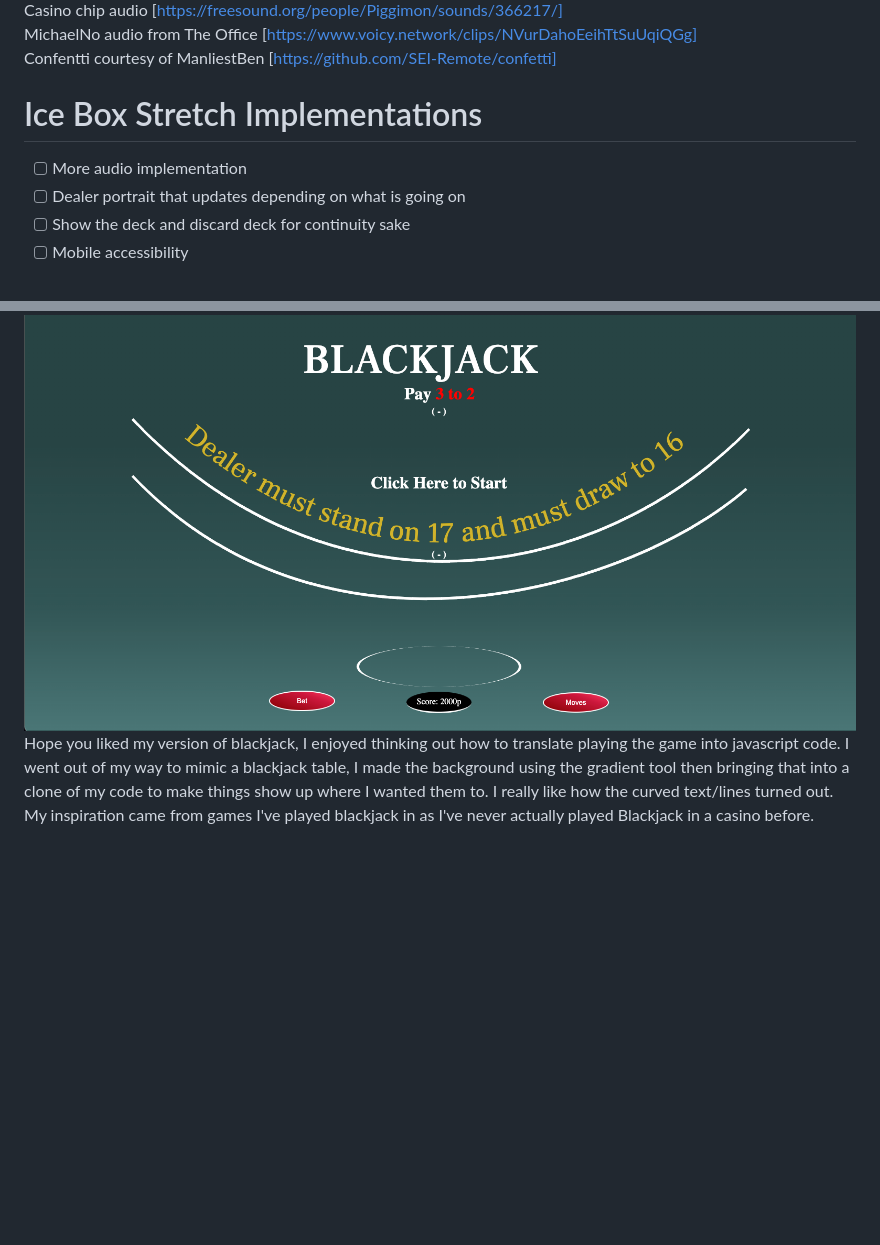
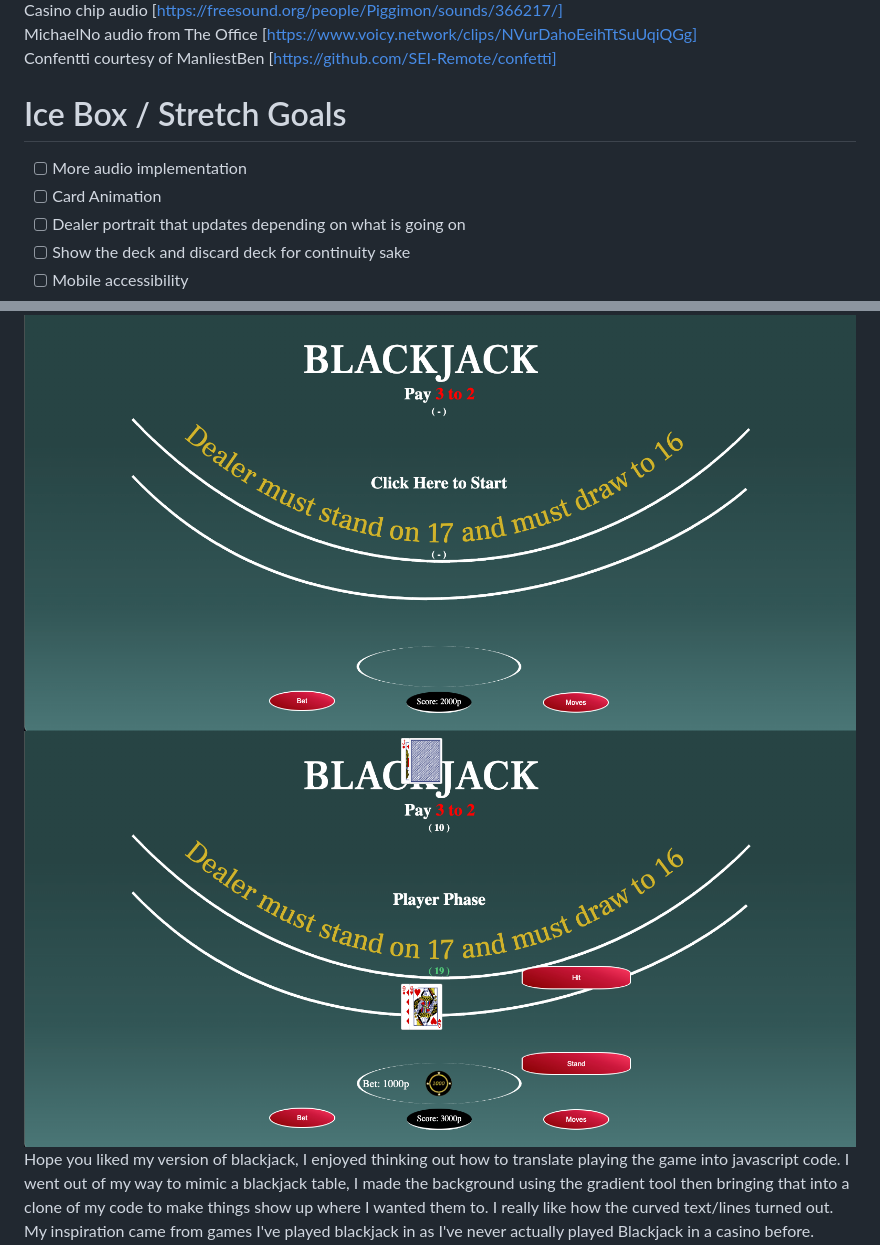
Before and after one commit to Euril/blackjack, a Markdown page: README.md, 2 parts joined by grey strips. Rendered like a GitHub page; pictures changed too: images/blackjackRM2.png (added); blank space fills up the shorter version.

```diff
--- a/README.md
+++ b/README.md
@@ -47,8 +47,9 @@ MichaelNo audio from The Office
 Confentti courtesy of ManliestBen
 [https://github.com/SEI-Remote/confetti]<br>
 
-# Ice Box Stretch Implementations
+# Ice Box / Stretch Goals
 - [ ] More audio implementation
+- [ ] Card Animation
 - [ ] Dealer portrait that updates depending on what is going on
 - [ ] Show the deck and discard deck for continuity sake
 - [ ] Mobile accessibility
@@ -63,4 +64,5 @@ Confentti courtesy of ManliestBen
 Original wireframe, definetely thought simple.
 [https://trello.com/b/L9ryi2dz/euril-blackjack]
 ![Ver 1.0 of game](./images/blackjackRM.png)
+![Ver 1.0 of game in play](./images/blackjackRM2.png)
 Hope you liked my version of blackjack, I enjoyed thinking out how to translate playing the game into javascript code. I went out of my way to mimic a blackjack table, I made the background using the gradient tool then bringing that into a clone of my code to make things show up where I wanted them to. I really like how the curved text/lines turned out. My inspiration came from games I've played blackjack in as I've never actually played Blackjack in a casino before. Shoutout to the *Yakuza* series and *Fallout: New Vegas*.
```
